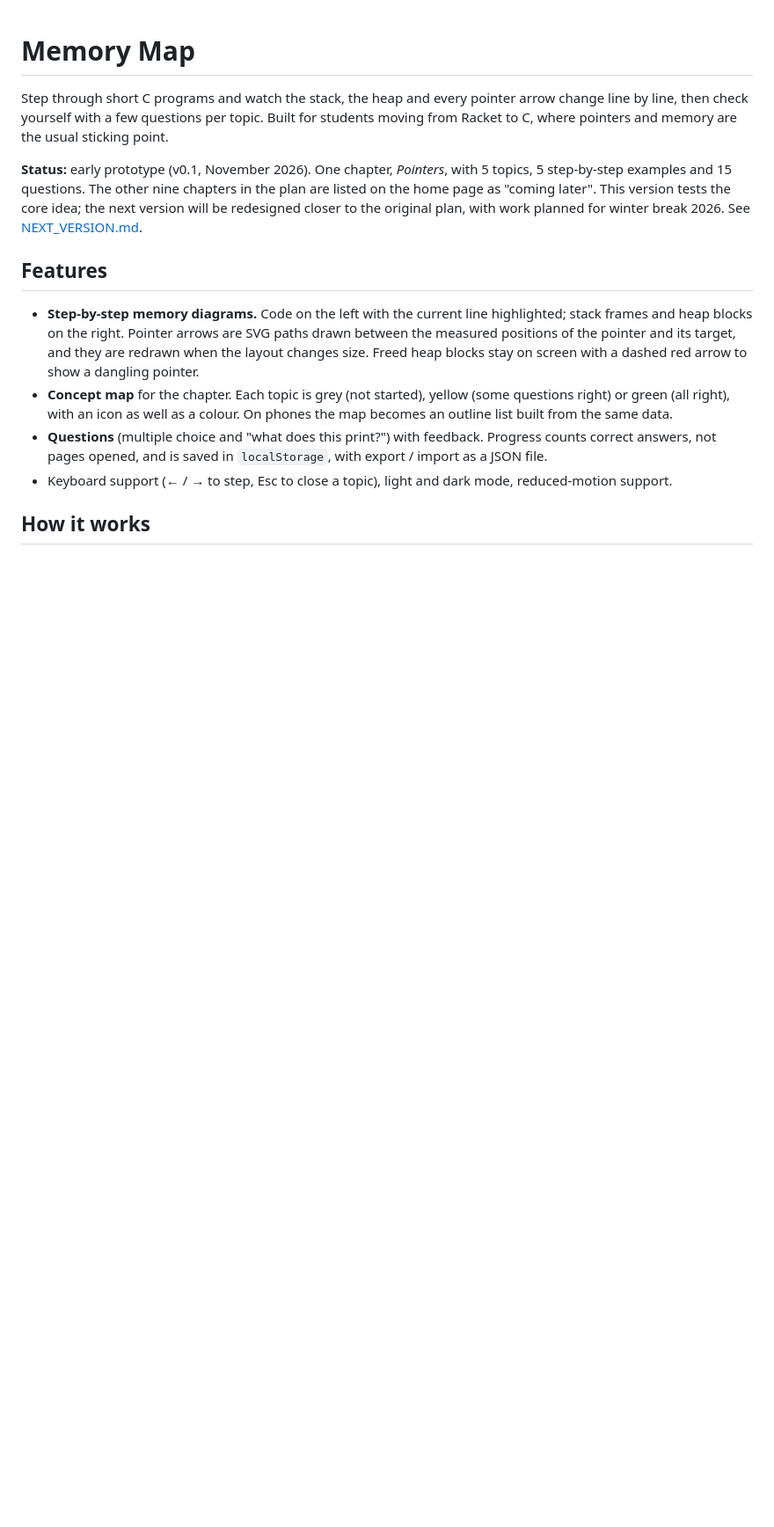
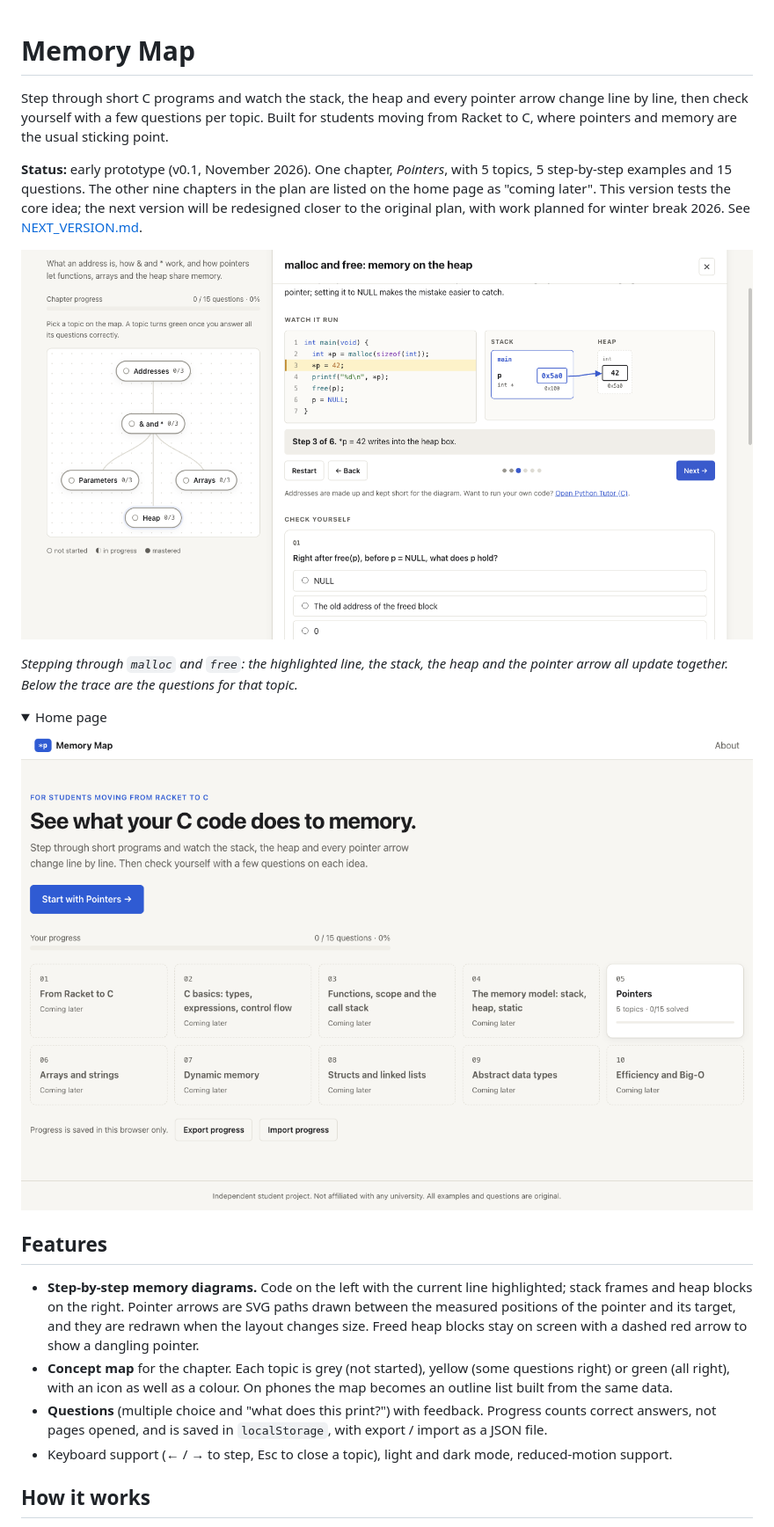
Before and after one commit to Min-star-code/memory-map, a Markdown page: README.md, the part around the change. Shown at 88% size. Drawn GitHub-style; pictures changed too: docs/heap_step.png (added), docs/home.png (added); folded sections open; blank space fills up the shorter version.

Commit message:
README: add an at-a-glance diagram or figure

```diff
--- a/README.md
+++ b/README.md
@@ -10,6 +10,17 @@ with 5 topics, 5 step-by-step examples and 15 questions. The other nine chapters
 in the plan are listed on the home page as "coming later". This version tests the
 core idea; the next version will be redesigned closer to the original plan, with
 work planned for winter break 2026. See [NEXT_VERSION.md](NEXT_VERSION.md).
+
+![Step 3 of the malloc and free example: line 3 is highlighted, the stack box p holds 0x5a0 and an arrow points to the heap box holding 42](docs/heap_step.png)
+
+*Stepping through `malloc` and `free`: the highlighted line, the stack, the heap and the pointer
+arrow all update together. Below the trace are the questions for that topic.*
+
+<details><summary>Home page</summary>
+
+![Home page with the Pointers chapter available and nine chapters marked coming later](docs/home.png)
+
+</details>
 
 ## Features
 - **Step-by-step memory diagrams.** Code on the left with the current line
```
